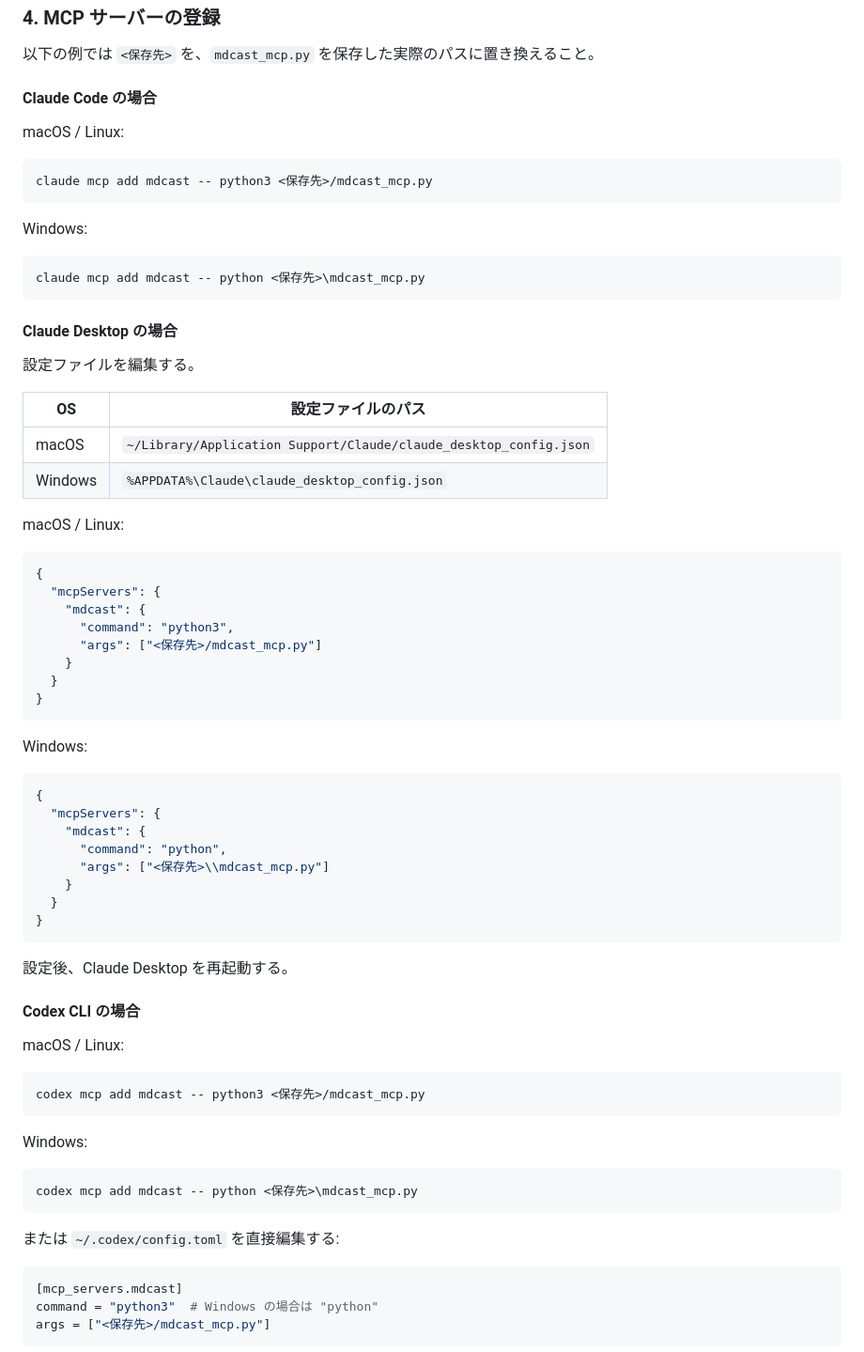
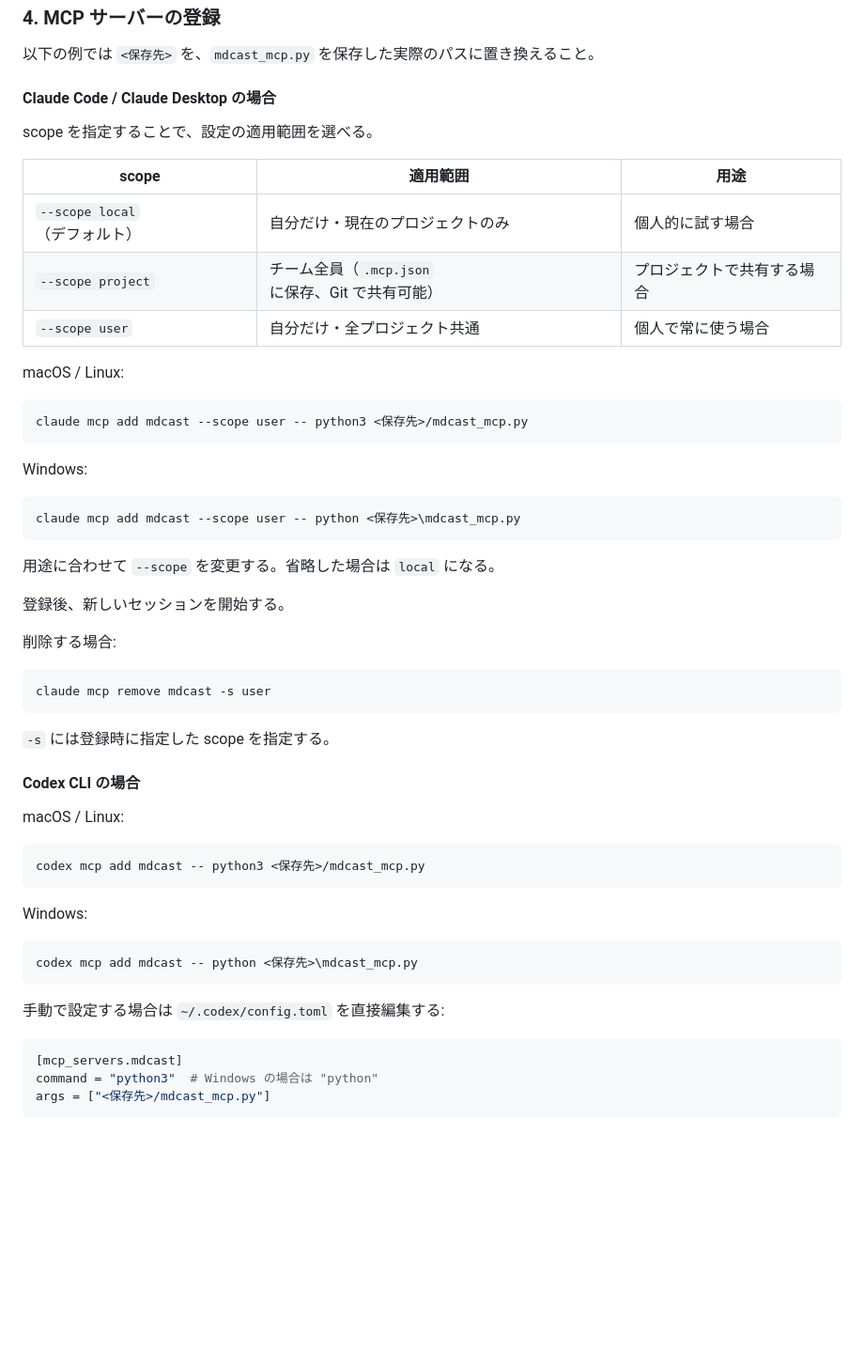
Before and after one commit to HonotaKobo/mdview, a Markdown page: mcp-server/MCP-SERVER.md, the part around the change. Shown at 94% size. Drawn GitHub-style; blank space fills up the shorter version.

Commit message:
MCPの説明修正

````diff
--- a/mcp-server/MCP-SERVER.md
+++ b/mcp-server/MCP-SERVER.md
@@ -24,52 +24,36 @@ pip install "mcp[cli]" httpx
 
 以下の例では `<保存先>` を、`mdcast_mcp.py` を保存した実際のパスに置き換えること。
 
-#### Claude Code の場合
+#### Claude Code / Claude Desktop の場合
+
+scope を指定することで、設定の適用範囲を選べる。
+
+| scope | 適用範囲 | 用途 |
+|---|---|---|
+| `--scope local`（デフォルト） | 自分だけ・現在のプロジェクトのみ | 個人的に試す場合 |
+| `--scope project` | チーム全員（`.mcp.json` に保存、Git で共有可能） | プロジェクトで共有する場合 |
+| `--scope user` | 自分だけ・全プロジェクト共通 | 個人で常に使う場合 |
 
 macOS / Linux:
 ```bash
-claude mcp add mdcast -- python3 <保存先>/mdcast_mcp.py
+claude mcp add mdcast --scope user -- python3 <保存先>/mdcast_mcp.py
 ```
 
 Windows:
 ```bash
-claude mcp add mdcast -- python <保存先>\mdcast_mcp.py
+claude mcp add mdcast --scope user -- python <保存先>\mdcast_mcp.py
 ```
 
-#### Claude Desktop の場合
+用途に合わせて `--scope` を変更する。省略した場合は `local` になる。
 
-設定ファイルを編集する。
+登録後、新しいセッションを開始する。
 
-| OS | 設定ファイルのパス |
-|---|---|
-| macOS | `~/Library/Application Support/Claude/claude_desktop_config.json` |
-| Windows | `%APPDATA%\Claude\claude_desktop_config.json` |
-
-macOS / Linux:
-```json
-{
-  "mcpServers": {
-    "mdcast": {
-      "command": "python3",
-      "args": ["<保存先>/mdcast_mcp.py"]
-    }
-  }
-}
+削除する場合:
+```bash
+claude mcp remove mdcast -s user
 ```
 
-Windows:
-```json
-{
-  "mcpServers": {
-    "mdcast": {
-      "command": "python",
-      "args": ["<保存先>\\mdcast_mcp.py"]
-    }
-  }
-}
-```
-
-設定後、Claude Desktop を再起動する。
+`-s` には登録時に指定した scope を指定する。
 
 #### Codex CLI の場合
 
@@ -83,7 +67,7 @@ Windows:
 codex mcp add mdcast -- python <保存先>\mdcast_mcp.py
 ```
 
-または `~/.codex/config.toml` を直接編集する:
+手動で設定する場合は `~/.codex/config.toml` を直接編集する:
 
 ```toml
 [mcp_servers.mdcast]
````
